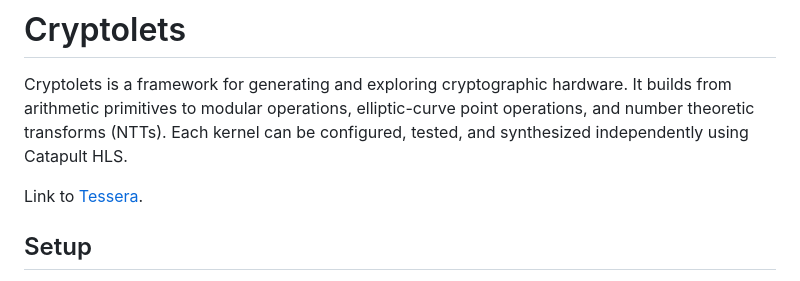
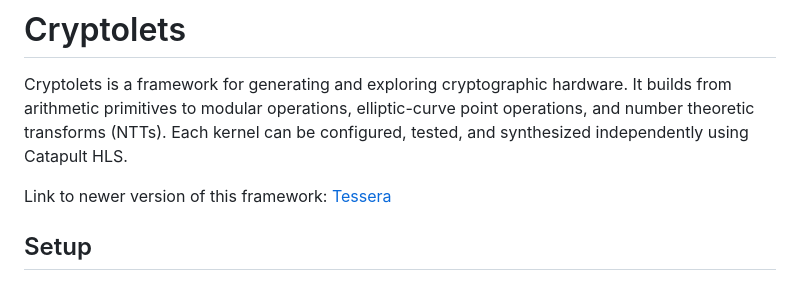
Before and after one commit to cryptolets/cryptolets, a Markdown page: README.md, the part around the change. Rendered like a GitHub page.

```diff
--- a/README.md
+++ b/README.md
@@ -2,7 +2,7 @@
 
 Cryptolets is a framework for generating and exploring cryptographic hardware. It builds from arithmetic primitives to modular operations, elliptic-curve point operations, and number theoretic transforms (NTTs). Each kernel can be configured, tested, and synthesized independently using Catapult HLS.
 
-Link to [Tessera](https://github.com/cryptolets/cryptolets/tree/tessera).
+Link to newer version of this framework: [Tessera](https://github.com/cryptolets/cryptolets/tree/tessera)
 
 ## Setup
 
```
